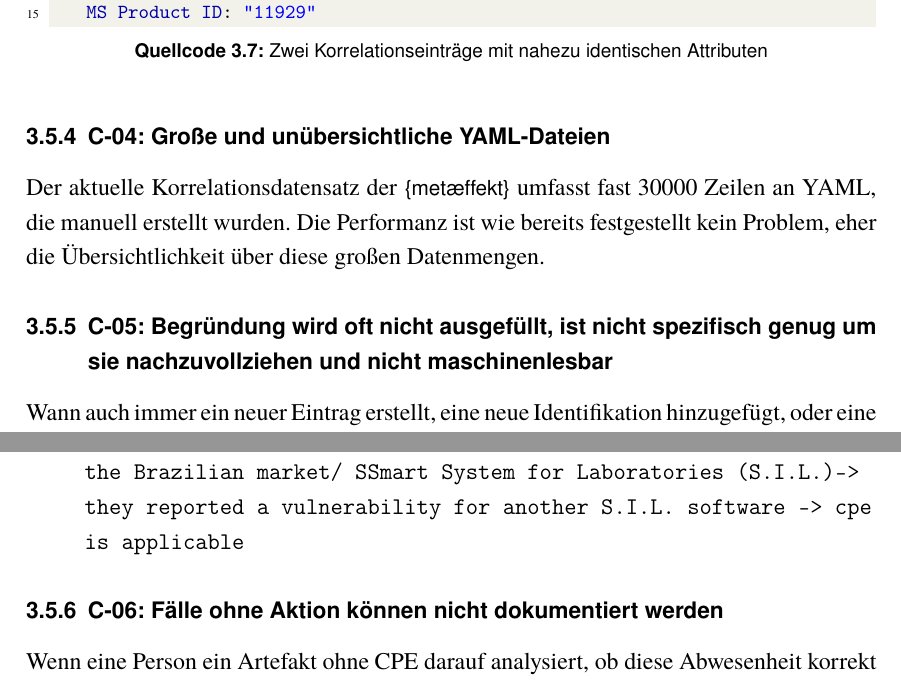
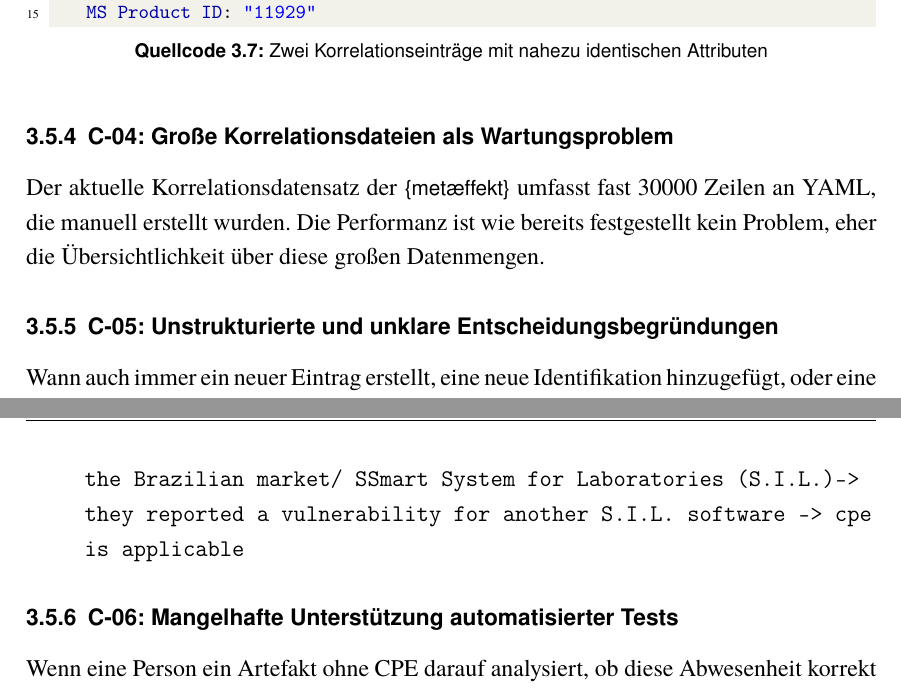
Before and after one commit to YanWittmann/hsma-bachelorarbeit, a LaTeX thesis (latex/tex/thesis.tex, which reads latex/tex/kapitel/herausforderungen-anforderungen.tex): two parts of pages 36 and 37 of 54, joined at a grey line, cut so that both start at the same text. Compiled offline with pdfLaTeX.

Commit message:
Herausforderungen Kapitel umbenannt

```diff
--- a/latex/tex/kapitel/herausforderungen-anforderungen.tex
+++ b/latex/tex/kapitel/herausforderungen-anforderungen.tex
@@ -101,7 +101,7 @@ Dennoch müssen alleine für diese zwei \enquote{MS Product IDs} zwei nahezu ide
     MS Product ID: "11929"
 \end{lstlisting}
 
-\subsection{C-04: Große und unübersichtliche YAML-Dateien}\label{subsec:c-04-groe-und-unubersichtliche-yaml-dateien}
+\subsection{C-04: Große Korrelationsdateien als Wartungsproblem}\label{subsec:c-04-groe-und-unubersichtliche-yaml-dateien}
 
 % Find a way to better split the entries into multiple files. The 6000-lines files are not only tedious to work with, but also require unnecessarily large amounts of computational power to render, with a notable slowdown of the IDE in use.
 % Maybe, as suggested below, YAML files could not even be required for this, maybe another data format would be better suited. We will see.
@@ -109,7 +109,7 @@ Dennoch müssen alleine für diese zwei \enquote{MS Product IDs} zwei nahezu ide
 Der aktuelle Korrelationsdatensatz der \metaeffektsp umfasst fast 30000 Zeilen an \acrshort{yaml}, die manuell erstellt wurden.
 Die Performanz ist wie bereits festgestellt kein Problem, eher die Übersichtlichkeit über diese großen Datenmengen.
 
-\subsection{C-05: Begründung wird oft nicht ausgefüllt, ist nicht spezifisch genug um sie nachzuvollziehen und nicht maschinenlesbar}\label{subsec:c-05-reason-not-good-enough}
+\subsection{C-05: Unstrukturierte und unklare Entscheidungsbegründungen}\label{subsec:c-05-reason-not-good-enough}
 
 % The current “reason” format is a simple, unstructured text comment. It is not machine-readable or evaluate-able in any way.
 % The current format has a loosely defined arrow reasoning chain syntax that looks like this (fake values) cpe:/a:apache:commons_io --> https://github.com/apache/commons-io --> "library for doing IO operations" --> same library as artifact
@@ -130,7 +130,7 @@ Beispielketten können sein:
     \item \texttt{cpe:/a:setorinformatica:sil --> CVE-2024-22633 --> https://tomiodarim.io/posts/cve-2024-22632-3 --> "Setor Informatica is a Brazilian company that develops software for the Brazilian market" / "Smart System for Laboratories (S.I.L.)" --> they reported a vulnerability for another S.I.L. software --> cpe is applicable}
 \end{itemize}
 
-\subsection{C-06: Fälle ohne Aktion können nicht dokumentiert werden}\label{subsec:c-06-falle-ohne-aktion-konnen-nicht-dokumentiert-werden}
+\subsection{C-06: Mangelhafte Unterstützung automatisierter Tests}\label{subsec:c-06-falle-ohne-aktion-konnen-nicht-dokumentiert-werden}
 
 % If an artifact lacks any CPE or other identifiers, a correlation assistant may have already put in significant effort to reach this point. He might have had to make quite the research or other logical conclusions.
 % But, in the current system, such cases \textit{cannot} at all be put into the correlation files. A separate (non-normalized or used) file would have to be used to keep this knowledge. But such an additional system does not exist yet, so nothing is done to document the effort and the information is lost.
```
Also changed, not shown: research/experiments/concept/initial-concept.drawio.svg, latex/tex/kapitel/herausforderungen-anforderungen.tex (8 more changed lines).
